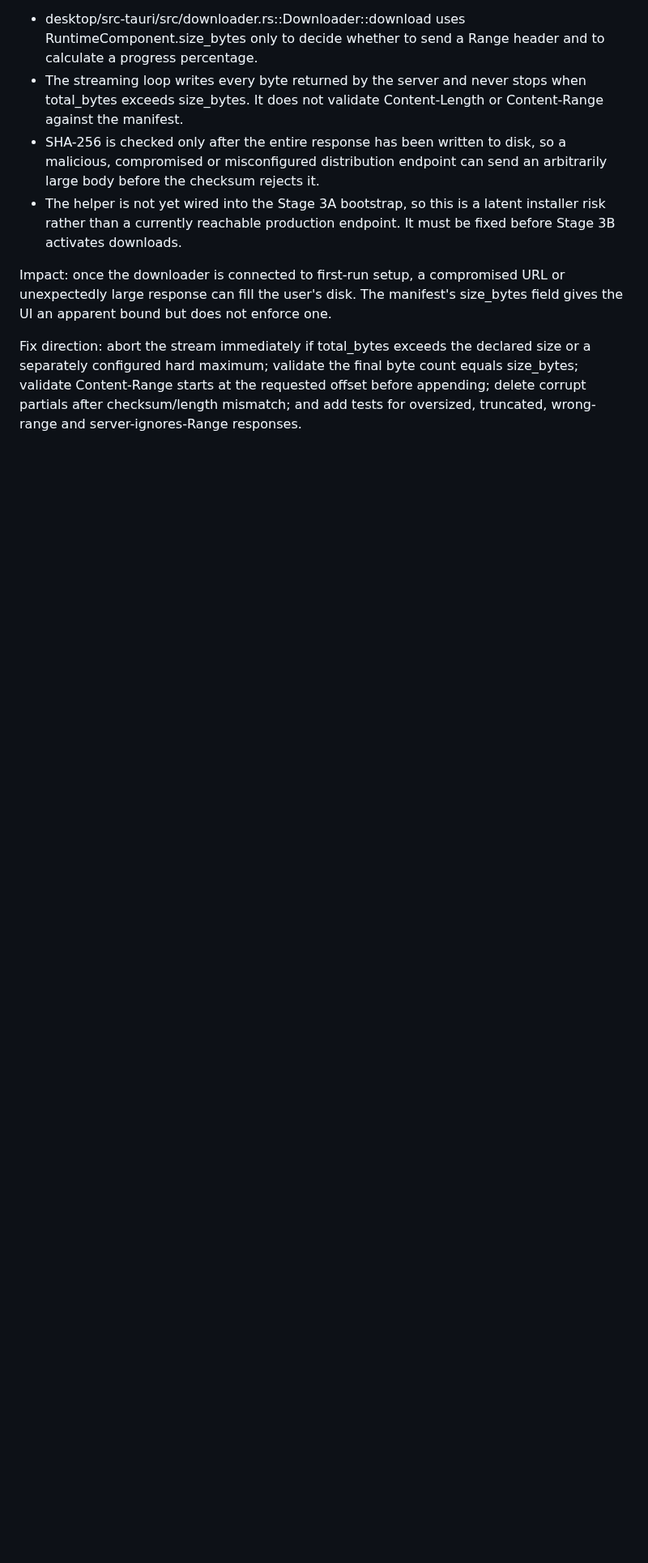
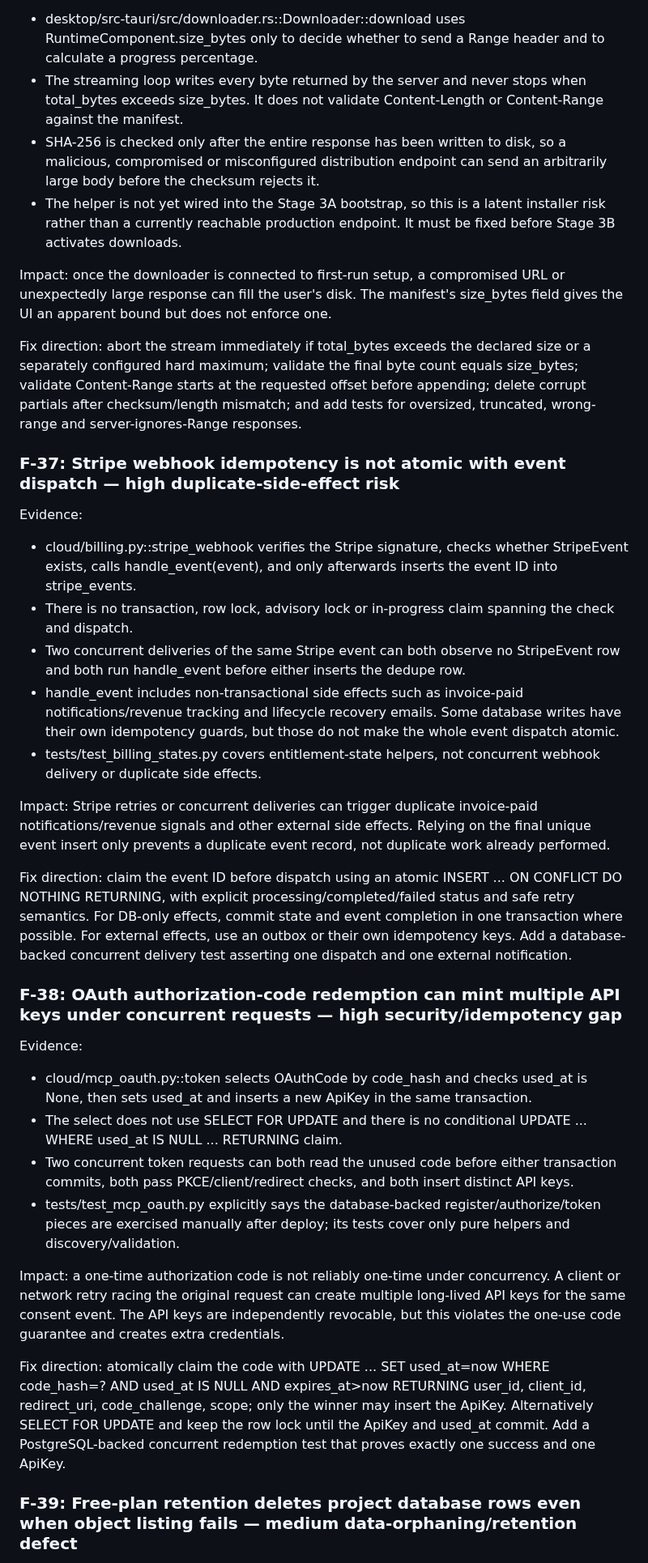
Before and after one commit to helalxp/clippy, a Markdown page: CLIPPY_REPO_AUDIT.md, the part around one of its changes. Shown at 81% size. Rendered like a GitHub page; blank space fills up the shorter version.

Commit message:
docs(audit): add cloud webhook OAuth and retention findings

```diff
--- a/CLIPPY_REPO_AUDIT.md
+++ b/CLIPPY_REPO_AUDIT.md
@@ -1457,3 +1457,32 @@ Evidence:
 Impact: once the downloader is connected to first-run setup, a compromised URL or unexpectedly large response can fill the user's disk. The manifest's size_bytes field gives the UI an apparent bound but does not enforce one.
 
 Fix direction: abort the stream immediately if total_bytes exceeds the declared size or a separately configured hard maximum; validate the final byte count equals size_bytes; validate Content-Range starts at the requested offset before appending; delete corrupt partials after checksum/length mismatch; and add tests for oversized, truncated, wrong-range and server-ignores-Range responses.
+
+
+### F-37: Stripe webhook idempotency is not atomic with event dispatch — high duplicate-side-effect risk
+
+Evidence:
+- cloud/billing.py::stripe_webhook verifies the Stripe signature, checks whether StripeEvent exists, calls handle_event(event), and only afterwards inserts the event ID into stripe_events.
+- There is no transaction, row lock, advisory lock or in-progress claim spanning the check and dispatch.
+- Two concurrent deliveries of the same Stripe event can both observe no StripeEvent row and both run handle_event before either inserts the dedupe row.
+- handle_event includes non-transactional side effects such as invoice-paid notifications/revenue tracking and lifecycle recovery emails. Some database writes have their own idempotency guards, but those do not make the whole event dispatch atomic.
+- tests/test_billing_states.py covers entitlement-state helpers, not concurrent webhook delivery or duplicate side effects.
+
+Impact: Stripe retries or concurrent deliveries can trigger duplicate invoice-paid notifications/revenue signals and other external side effects. Relying on the final unique event insert only prevents a duplicate event record, not duplicate work already performed.
+
+Fix direction: claim the event ID before dispatch using an atomic INSERT ... ON CONFLICT DO NOTHING RETURNING, with explicit processing/completed/failed status and safe retry semantics. For DB-only effects, commit state and event completion in one transaction where possible. For external effects, use an outbox or their own idempotency keys. Add a database-backed concurrent delivery test asserting one dispatch and one external notification.
+
+### F-38: OAuth authorization-code redemption can mint multiple API keys under concurrent requests — high security/idempotency gap
+
+Evidence:
+- cloud/mcp_oauth.py::token selects OAuthCode by code_hash and checks used_at is None, then sets used_at and inserts a new ApiKey in the same transaction.
+- The select does not use SELECT FOR UPDATE and there is no conditional UPDATE ... WHERE used_at IS NULL ... RETURNING claim.
+- Two concurrent token requests can both read the unused code before either transaction commits, both pass PKCE/client/redirect checks, and both insert distinct API keys.
+- tests/test_mcp_oauth.py explicitly says the database-backed register/authorize/token pieces are exercised manually after deploy; its tests cover only pure helpers and discovery/validation.
+
+Impact: a one-time authorization code is not reliably one-time under concurrency. A client or network retry racing the original request can create multiple long-lived API keys for the same consent event. The API keys are independently revocable, but this violates the one-use code guarantee and creates extra credentials.
+
+Fix direction: atomically claim the code with UPDATE ... SET used_at=now WHERE code_hash=? AND used_at IS NULL AND expires_at>now RETURNING user_id, client_id, redirect_uri, code_challenge, scope; only the winner may insert the ApiKey. Alternatively SELECT FOR UPDATE and keep the row lock until the ApiKey and used_at commit. Add a PostgreSQL-backed concurrent redemption test that proves exactly one success and one ApiKey.
+
+### F-39: Free-plan retention deletes project database rows even when object listing fails — medium data-orphaning/retention defect
+
```
Also changed, not shown: other parts of CLIPPY_REPO_AUDIT.md (+14 -0 lines).
